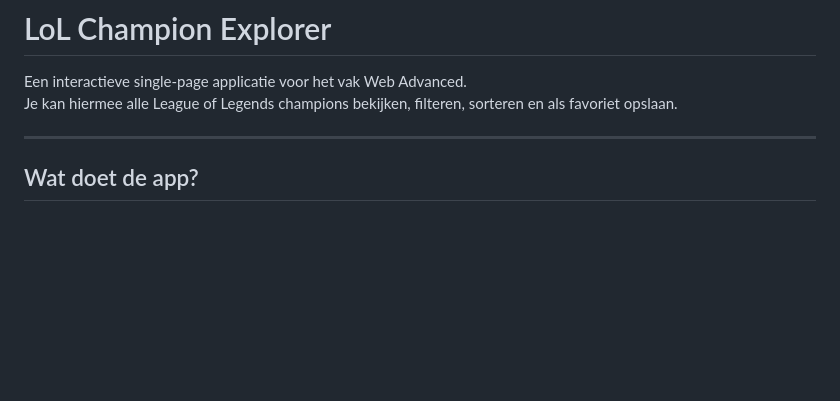
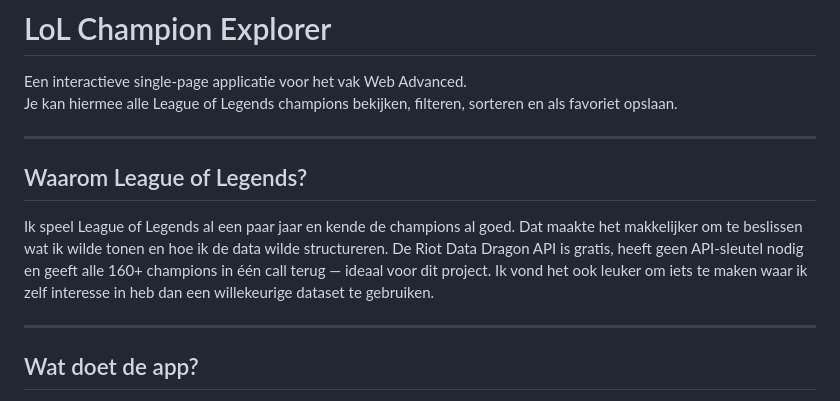
Before and after one commit to durandenis667-source/web-advenced, a Markdown page: README.md, the part around the change. GitHub-like rendering; blank space fills up the shorter version.

Commit message:
README: motivatie voor de keuze van League of Legends

```diff
--- a/README.md
+++ b/README.md
@@ -2,6 +2,12 @@
 
 Een interactieve single-page applicatie voor het vak Web Advanced.
 Je kan hiermee alle League of Legends champions bekijken, filteren, sorteren en als favoriet opslaan.
+
+---
+
+## Waarom League of Legends?
+
+Ik speel League of Legends al een paar jaar en kende de champions al goed. Dat maakte het makkelijker om te beslissen wat ik wilde tonen en hoe ik de data wilde structureren. De Riot Data Dragon API is gratis, heeft geen API-sleutel nodig en geeft alle 160+ champions in één call terug — ideaal voor dit project. Ik vond het ook leuker om iets te maken waar ik zelf interesse in heb dan een willekeurige dataset te gebruiken.
 
 ---
 
```
